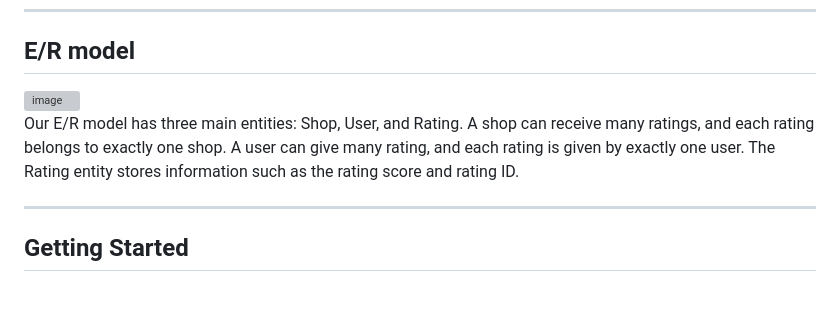
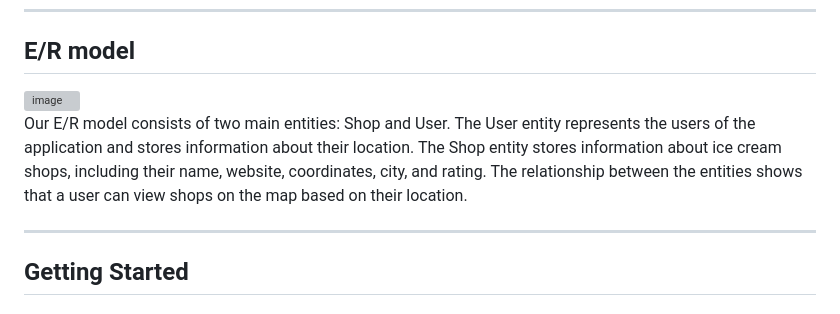
Before and after one commit to AlmaNavrbjerg/Is_nomnom, a Markdown page: README.md, the part around one of its changes. GitHub-like rendering; grey boxes are pictures that could not be loaded.

```diff
--- a/README.md
+++ b/README.md
@@ -55,5 +55,5 @@ See [`/supabase`](./supabase) for the SQL migration files.
 
-Our E/R model has three main entities: Shop, User, and Rating. A shop can receive many ratings, and each rating belongs to exactly one shop. A user can give many rating, and each rating is given by exactly one user. The Rating entity stores information such as the rating score and rating ID.
+Our E/R model consists of two main entities: Shop and User. The User entity represents the users of the application and stores information about their location. The Shop entity stores information about ice cream shops, including their name, website, coordinates, city, and rating. The relationship between the entities shows that a user can view shops on the map based on their location.
 
 ---
 ## Getting Started
```
Also changed, not shown: other parts of README.md (+1 -1 lines).
